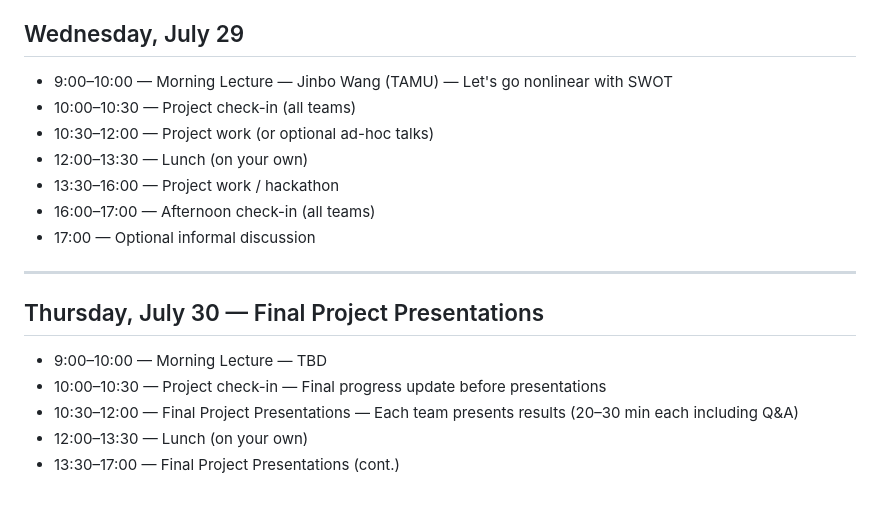
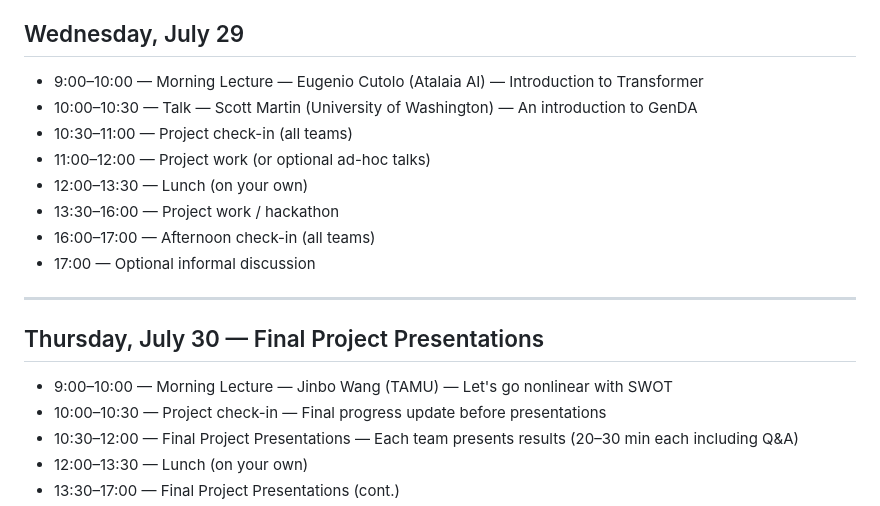
Before and after one commit to AI-for-Ocean/workshop2026, a Markdown page: README.md, the part around the change. Rendered like a GitHub page.

Commit message:
Add Scott Martin 15+15 talk on GenDA after Eugenio's lecture on Jul 29; fix Jul 29/30 lecture assignments

```diff
--- a/README.md
+++ b/README.md
@@ -133,9 +133,10 @@
 
 ## Wednesday, July 29
 
-- 9:00–10:00 — Morning Lecture — Jinbo Wang (TAMU) — Let's go nonlinear with SWOT
-- 10:00–10:30 — Project check-in (all teams)
-- 10:30–12:00 — Project work (or optional ad-hoc talks)
+- 9:00–10:00 — Morning Lecture — Eugenio Cutolo (Atalaia AI) — Introduction to Transformer
+- 10:00–10:30 — Talk — Scott Martin (University of Washington) — An introduction to GenDA
+- 10:30–11:00 — Project check-in (all teams)
+- 11:00–12:00 — Project work (or optional ad-hoc talks)
 - 12:00–13:30 — Lunch (on your own)
 - 13:30–16:00 — Project work / hackathon
 - 16:00–17:00 — Afternoon check-in (all teams)
@@ -145,7 +146,7 @@
 
 ## Thursday, July 30 — Final Project Presentations
 
-- 9:00–10:00 — Morning Lecture — TBD
+- 9:00–10:00 — Morning Lecture — Jinbo Wang (TAMU) — Let's go nonlinear with SWOT
 - 10:00–10:30 — Project check-in — Final progress update before presentations
 - 10:30–12:00 — Final Project Presentations — Each team presents results (20–30 min each including Q&A)
 - 12:00–13:30 — Lunch (on your own)
```
